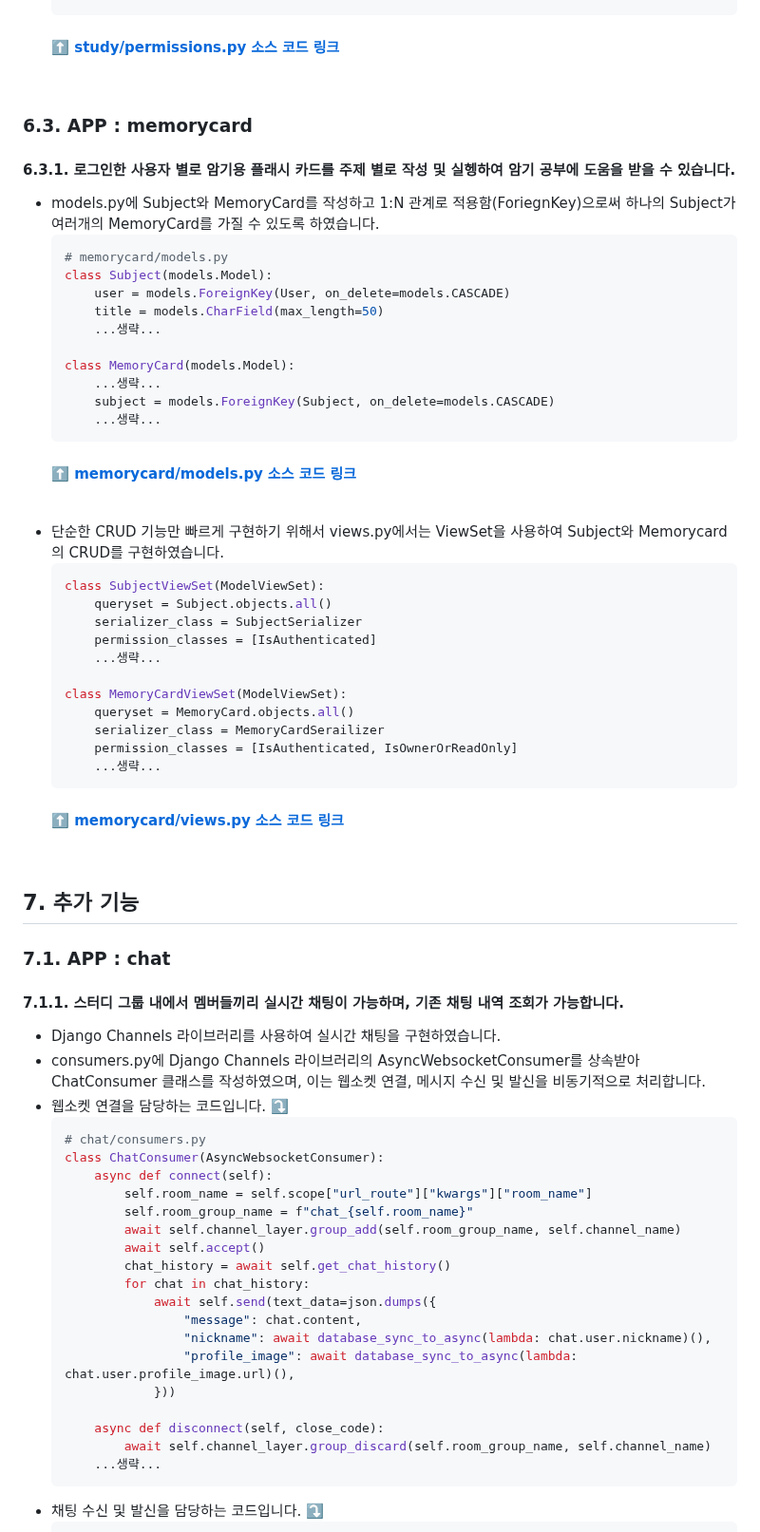
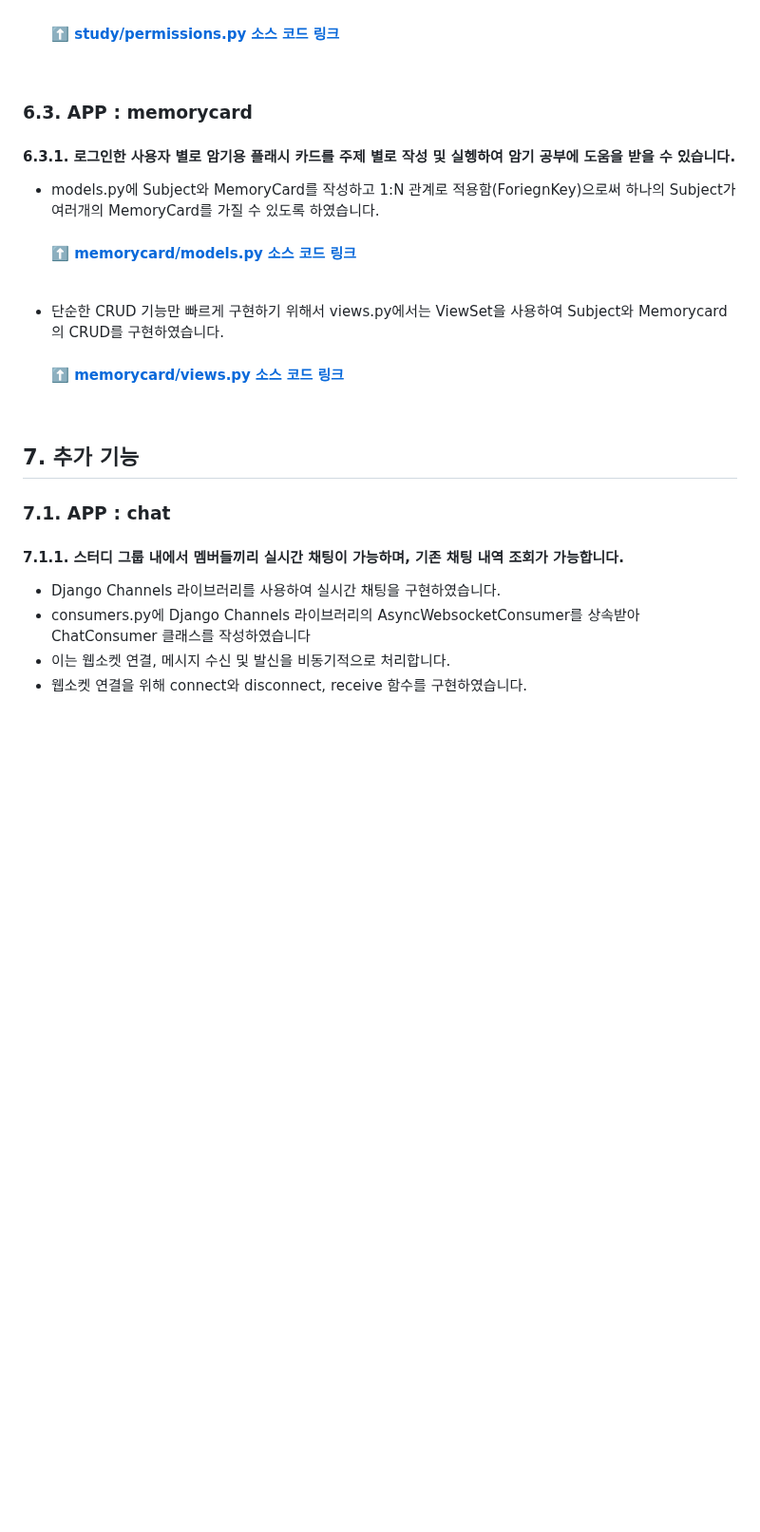
Before and after one commit to Quartett/StudyUs-BE, a Markdown page: README.md, the part around one of its changes. Shown at 95% size. Rendered like a GitHub page; blank space fills up the shorter version.

````diff
--- a/README.md
+++ b/README.md
@@ -547,7 +545,7 @@
             return StudyMember.objects.filter(study_group=study_group, user=request.user).exists()
         return StudyMember.objects.filter(study_group=study_group, user=request.user, role=1).exists()
         ...생략...
-    ```
+    ``` -->
     #### [⬆️ study/permissions.py 소스 코드 링크](https://github.com/Quartett/StudyUs-BE/blob/3c09f74fcd957792ae28fcacc9178569835bcb41/study/permissions.py#L5C1-L26C20)
     <br>
 
@@ -555,7 +553,7 @@
 
 #### 6.3.1. 로그인한 사용자 별로 암기용 플래시 카드를 주제 별로 작성 및 실헹하여 암기 공부에 도움을 받을 수 있습니다.
 - models.py에 Subject와 MemoryCard를 작성하고 1:N 관계로 적용함(ForiegnKey)으로써 하나의 Subject가 여러개의 MemoryCard를 가질 수 있도록 하였습니다.
-    ```python
+    <!-- ```python
     # memorycard/models.py
     class Subject(models.Model):
         user = models.ForeignKey(User, on_delete=models.CASCADE)
@@ -566,11 +564,11 @@
         ...생략...
         subject = models.ForeignKey(Subject, on_delete=models.CASCADE)
         ...생략...
-    ```
+    ``` -->
     #### [⬆️ memorycard/models.py 소스 코드 링크](https://github.com/Quartett/StudyUs-BE/blob/579f4dc3e8163fc1185c94b4ed382050cb2517fc/memorycard/models.py#L6C1-L29C27)
   <br>
 - 단순한 CRUD 기능만 빠르게 구현하기 위해서 views.py에서는 ViewSet을 사용하여 Subject와 Memorycard의 CRUD를 구현하였습니다.
-    ```python
+    <!-- ```python
     class SubjectViewSet(ModelViewSet):
         queryset = Subject.objects.all()
         serializer_class = SubjectSerializer
@@ -582,7 +580,7 @@
         serializer_class = MemoryCardSerailizer
         permission_classes = [IsAuthenticated, IsOwnerOrReadOnly]
         ...생략...
-    ```
+    ``` -->
     #### [⬆️ memorycard/views.py 소스 코드 링크](https://github.com/Quartett/StudyUs-BE/blob/579f4dc3e8163fc1185c94b4ed382050cb2517fc/memorycard/views.py#L37C1-L126C30)
 <br>
 
@@ -591,9 +589,12 @@
 
 #### 7.1.1. 스터디 그룹 내에서 멤버들끼리 실시간 채팅이 가능하며, 기존 채팅 내역 조회가 가능합니다.
 - Django Channels 라이브러리를 사용하여 실시간 채팅을 구현하였습니다.
-- consumers.py에 Django Channels 라이브러리의 AsyncWebsocketConsumer를 상속받아 ChatConsumer 클래스를 작성하였으며, 이는 웹소켓 연결, 메시지 수신 및 발신을 비동기적으로 처리합니다.
-- 웹소켓 연결을 담당하는 코드입니다. ⤵️
-    ```python
+- consumers.py에 Django Channels 라이브러리의 AsyncWebsocketConsumer를 상속받아  ChatConsumer 클래스를 작성하였습니다
+- 이는 웹소켓 연결, 메시지 수신 및 발신을 비동기적으로 처리합니다.
+- 웹소켓 연결을 위해 connect와 disconnect, receive 함수를 구현하였습니다.
+<!--
+- 웹소켓 연결을 담당하는 코드입니다.
+    python
     # chat/consumers.py
     class ChatConsumer(AsyncWebsocketConsumer):
         async def connect(self):
@@ -613,7 +614,7 @@
             await self.channel_layer.group_discard(self.room_group_name, self.channel_name)
         ...생략...
     ```
-- 채팅 수신 및 발신을 담당하는 코드입니다. ⤵️
+- 채팅 수신 및 발신을 담당하는 코드입니다.
     ```python
     # chat/consumers.py
     class ChatConsumer(AsyncWebsocketConsumer)
````
Also changed, not shown: other parts of README.md (+33 -33 lines).
